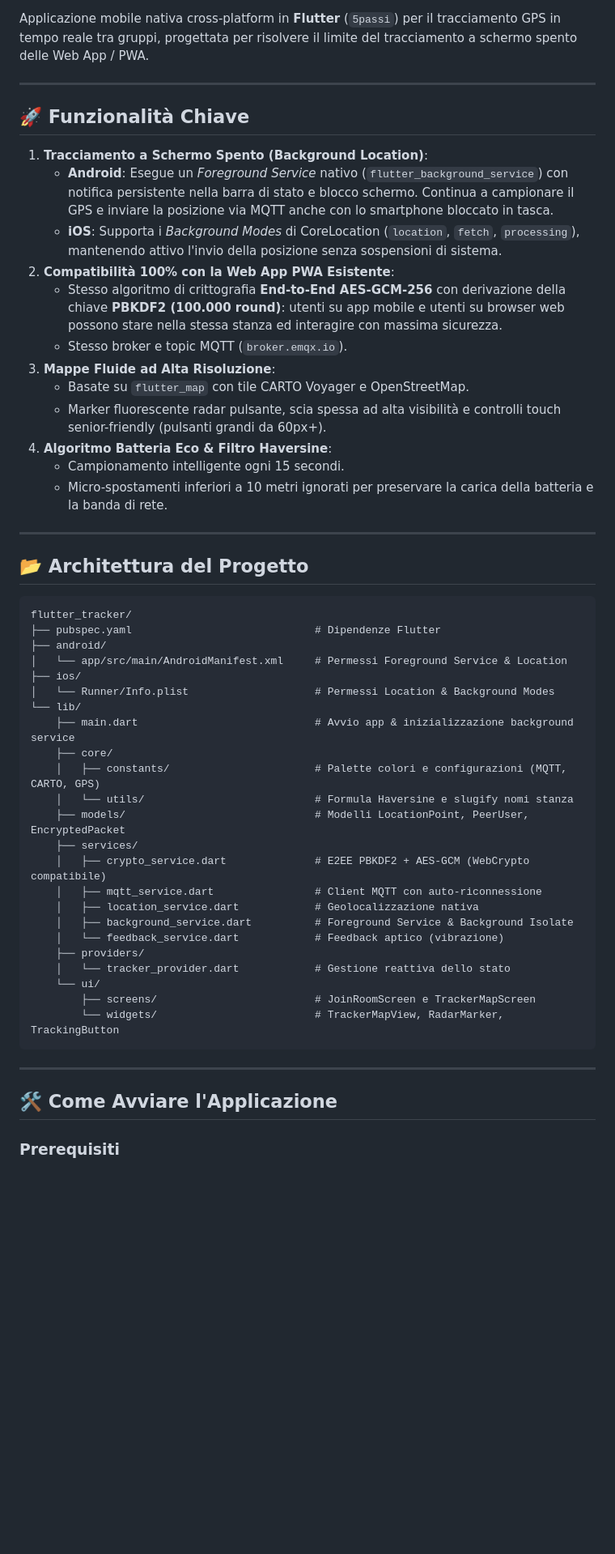
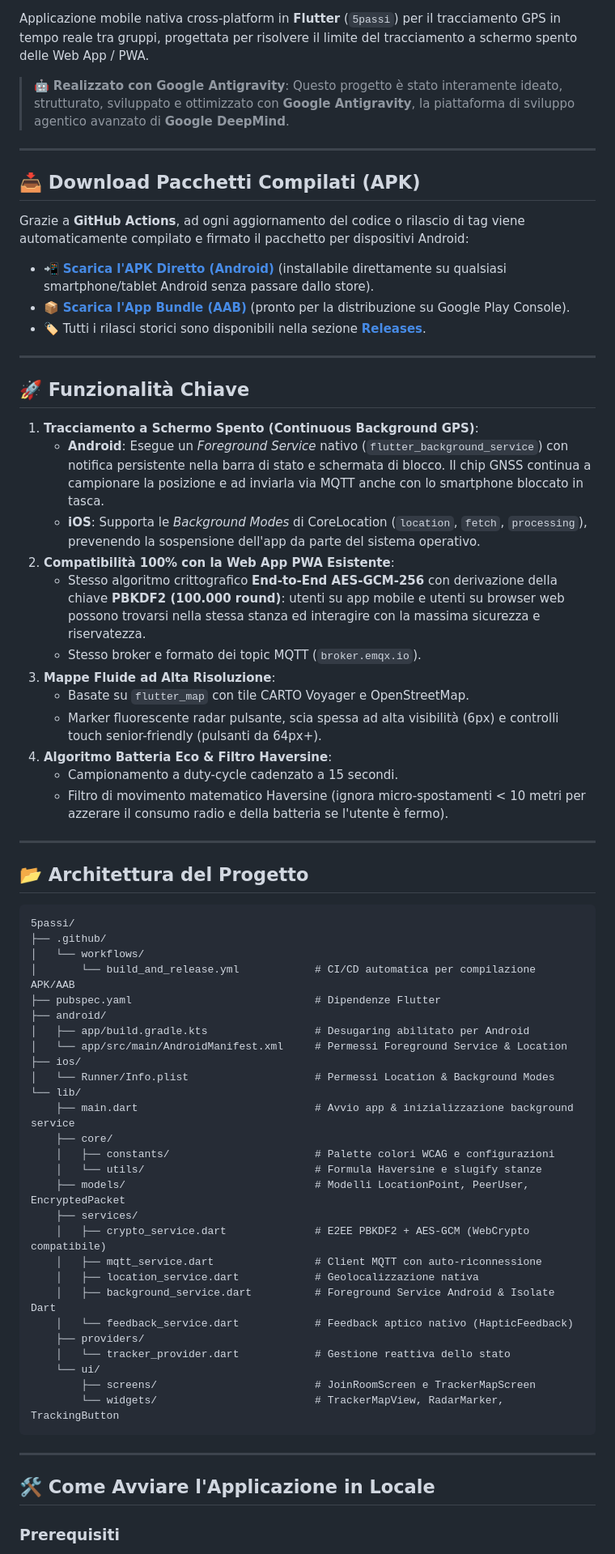
Before and after one commit to alcio313/5passi, a Markdown page: README.md, the part around one of its changes. Shown at 81% size. Drawn GitHub-style; blank space fills up the shorter version.

Commit message:
docs: add Google Antigravity credits, badges and documentation

````diff
--- a/README.md
+++ b/README.md
@@ -3,45 +7,61 @@
 Applicazione mobile nativa cross-platform in **Flutter** (`5passi`) per il tracciamento GPS in tempo reale tra gruppi, progettata per risolvere il limite del tracciamento a schermo spento delle Web App / PWA.
+
+> 🤖 **Realizzato con Google Antigravity**: Questo progetto è stato interamente ideato, strutturato, sviluppato e ottimizzato con **Google Antigravity**, la piattaforma di sviluppo agentico avanzato di **Google DeepMind**.
+
+---
+
+## 📥 Download Pacchetti Compilati (APK)
+
+Grazie a **GitHub Actions**, ad ogni aggiornamento del codice o rilascio di tag viene automaticamente compilato e firmato il pacchetto per dispositivi Android:
+
+* 📲 **[Scarica l'APK Diretto (Android)](https://github.com/alcio313/5passi/releases/download/latest/5passi-app-release.apk)** (installabile direttamente su qualsiasi smartphone/tablet Android senza passare dallo store).
+* 📦 **[Scarica l'App Bundle (AAB)](https://github.com/alcio313/5passi/releases/download/latest/5passi-app-release.aab)** (pronto per la distribuzione su Google Play Console).
+* 🏷️ Tutti i rilasci storici sono disponibili nella sezione **[Releases](https://github.com/alcio313/5passi/releases)**.
 
 ---
 
 ## 🚀 Funzionalità Chiave
 
-1. **Tracciamento a Schermo Spento (Background Location)**:
-   - **Android**: Esegue un *Foreground Service* nativo (`flutter_background_service`) con notifica persistente nella barra di stato e blocco schermo. Continua a campionare il GPS e inviare la posizione via MQTT anche con lo smartphone bloccato in tasca.
-   - **iOS**: Supporta i *Background Modes* di CoreLocation (`location`, `fetch`, `processing`), mantenendo attivo l'invio della posizione senza sospensioni di sistema.
+1. **Tracciamento a Schermo Spento (Continuous Background GPS)**:
+   - **Android**: Esegue un *Foreground Service* nativo (`flutter_background_service`) con notifica persistente nella barra di stato e schermata di blocco. Il chip GNSS continua a campionare la posizione e ad inviarla via MQTT anche con lo smartphone bloccato in tasca.
+   - **iOS**: Supporta le *Background Modes* di CoreLocation (`location`, `fetch`, `processing`), prevenendo la sospensione dell'app da parte del sistema operativo.
 2. **Compatibilità 100% con la Web App PWA Esistente**:
-   - Stesso algoritmo di crittografia **End-to-End AES-GCM-256** con derivazione della chiave **PBKDF2 (100.000 round)**: utenti su app mobile e utenti su browser web possono stare nella stessa stanza ed interagire con massima sicurezza.
-   - Stesso broker e topic MQTT (`broker.emqx.io`).
+   - Stesso algoritmo crittografico **End-to-End AES-GCM-256** con derivazione della chiave **PBKDF2 (100.000 round)**: utenti su app mobile e utenti su browser web possono trovarsi nella stessa stanza ed interagire con la massima sicurezza e riservatezza.
+   - Stesso broker e formato dei topic MQTT (`broker.emqx.io`).
 3. **Mappe Fluide ad Alta Risoluzione**:
    - Basate su `flutter_map` con tile CARTO Voyager e OpenStreetMap.
-   - Marker fluorescente radar pulsante, scia spessa ad alta visibilità e controlli touch senior-friendly (pulsanti grandi da 60px+).
+   - Marker fluorescente radar pulsante, scia spessa ad alta visibilità (6px) e controlli touch senior-friendly (pulsanti da 64px+).
 4. **Algoritmo Batteria Eco & Filtro Haversine**:
-   - Campionamento intelligente ogni 15 secondi.
-   - Micro-spostamenti inferiori a 10 metri ignorati per preservare la carica della batteria e la banda di rete.
+   - Campionamento a duty-cycle cadenzato a 15 secondi.
+   - Filtro di movimento matematico Haversine (ignora micro-spostamenti < 10 metri per azzerare il consumo radio e della batteria se l'utente è fermo).
 
 ---
 
 ## 📂 Architettura del Progetto
 
 ```
-flutter_tracker/
+5passi/
+├── .github/
+│   └── workflows/
+│       └── build_and_release.yml            # CI/CD automatica per compilazione APK/AAB
 ├── pubspec.yaml                             # Dipendenze Flutter
 ├── android/
+│   ├── app/build.gradle.kts                 # Desugaring abilitato per Android
 │   └── app/src/main/AndroidManifest.xml     # Permessi Foreground Service & Location
 ├── ios/
 │   └── Runner/Info.plist                    # Permessi Location & Background Modes
 └── lib/
     ├── main.dart                            # Avvio app & inizializzazione background service
     ├── core/
-    │   ├── constants/                       # Palette colori e configurazioni (MQTT, CARTO, GPS)
-    │   └── utils/                           # Formula Haversine e slugify nomi stanza
+    │   ├── constants/                       # Palette colori WCAG e configurazioni
+    │   └── utils/                           # Formula Haversine e slugify stanze
     ├── models/                              # Modelli LocationPoint, PeerUser, EncryptedPacket
     ├── services/
     │   ├── crypto_service.dart              # E2EE PBKDF2 + AES-GCM (WebCrypto compatibile)
     │   ├── mqtt_service.dart                # Client MQTT con auto-riconnessione
     │   ├── location_service.dart            # Geolocalizzazione nativa
-    │   ├── background_service.dart          # Foreground Service & Background Isolate
-    │   └── feedback_service.dart            # Feedback aptico (vibrazione)
+    │   ├── background_service.dart          # Foreground Service Android & Isolate Dart
+    │   └── feedback_service.dart            # Feedback aptico nativo (HapticFeedback)
     ├── providers/
     │   └── tracker_provider.dart            # Gestione reattiva dello stato
     └── ui/
@@ -51,7 +71,7 @@ flutter_tracker/
 
 ---
 
-## 🛠️ Come Avviare l'Applicazione
+## 🛠️ Come Avviare l'Applicazione in Locale
 
 ### Prerequisiti
 * **Flutter SDK** (versione 3.0 o superiore): scaricabile da [flutter.dev](https://flutter.dev).
````
Also changed, not shown: other parts of README.md (+17 -6 lines).
